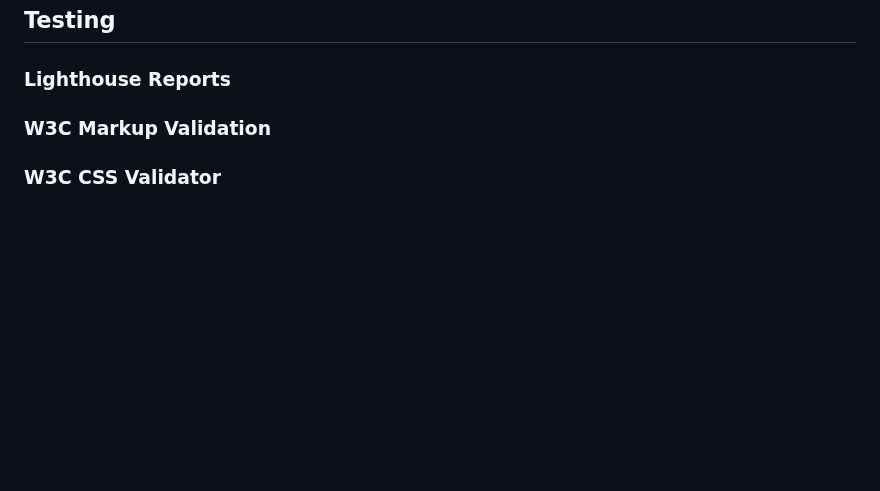
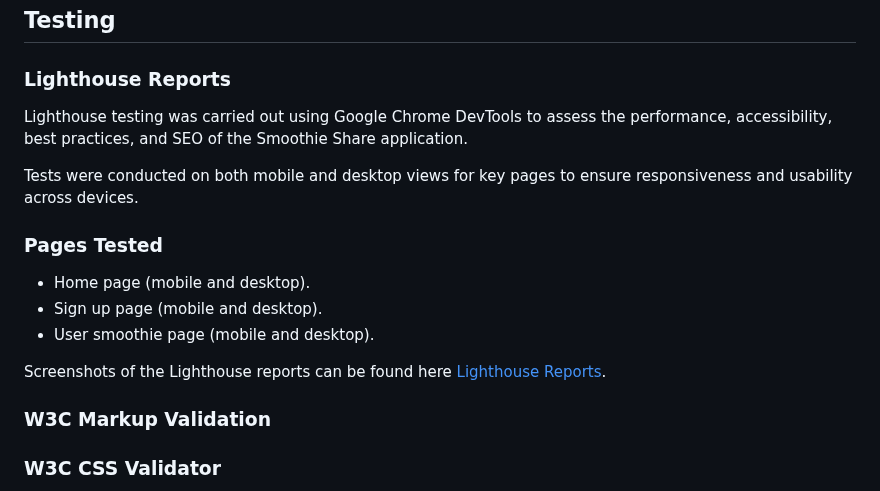
Before and after one commit to mariebernf/smoothie_p3_app, a Markdown page: README.md, the part around the change. Rendered like a GitHub page; blank space fills up the shorter version.

Commit message:
Update Testing Section in Readme

```diff
--- a/README.md
+++ b/README.md
@@ -156,6 +156,17 @@ The deployed site can be accessed via the Heroku URL.
 
 ### Lighthouse Reports
 
+Lighthouse testing was carried out using Google Chrome DevTools to assess the performance, accessibility, best practices, and SEO of the Smoothie Share application.
+
+Tests were conducted on both mobile and desktop views for key pages to ensure responsiveness and usability across devices.
+
+### Pages Tested
+- Home page (mobile and desktop).
+- Sign up page (mobile and desktop).
+- User smoothie page (mobile and desktop).
+
+Screenshots of the Lighthouse reports can be found here [Lighthouse Reports](./lighthouse_reports.md).
+
 ### W3C Markup Validation
 
 ### W3C CSS Validator
```
